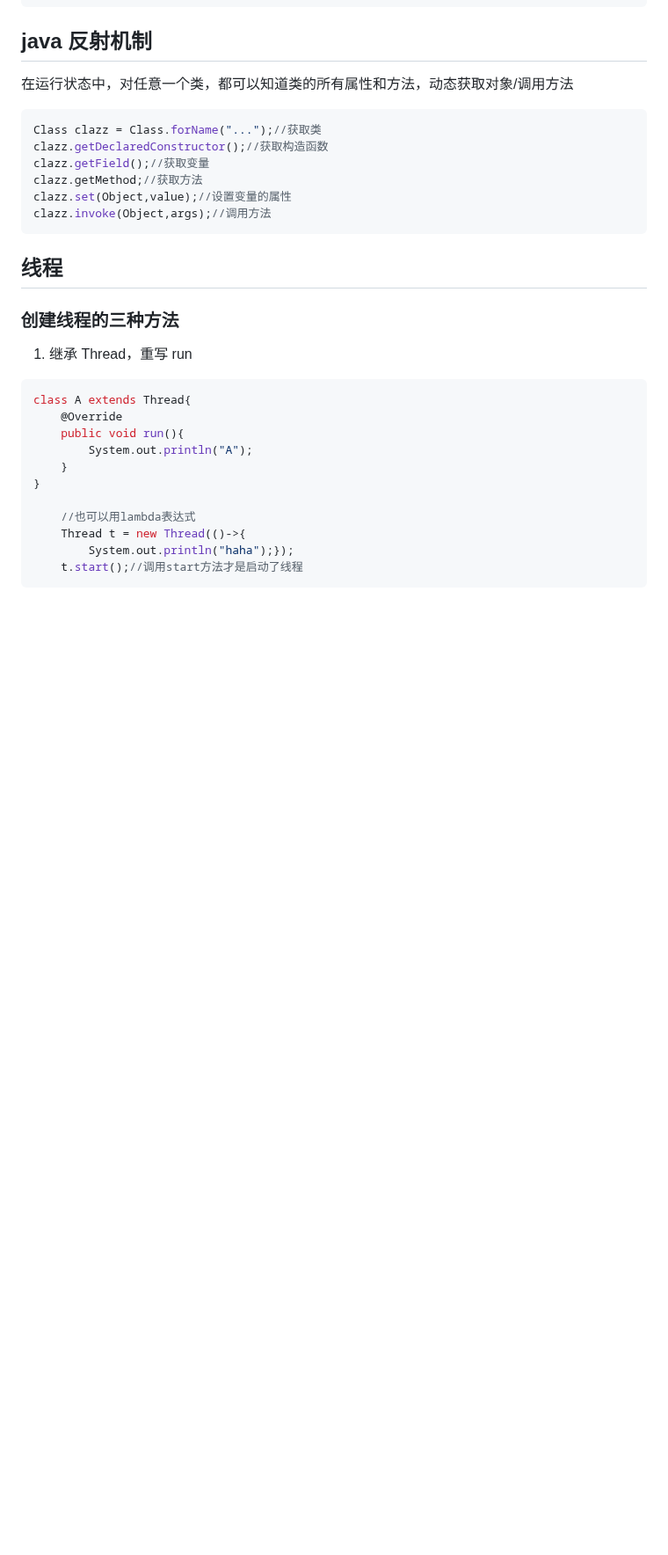
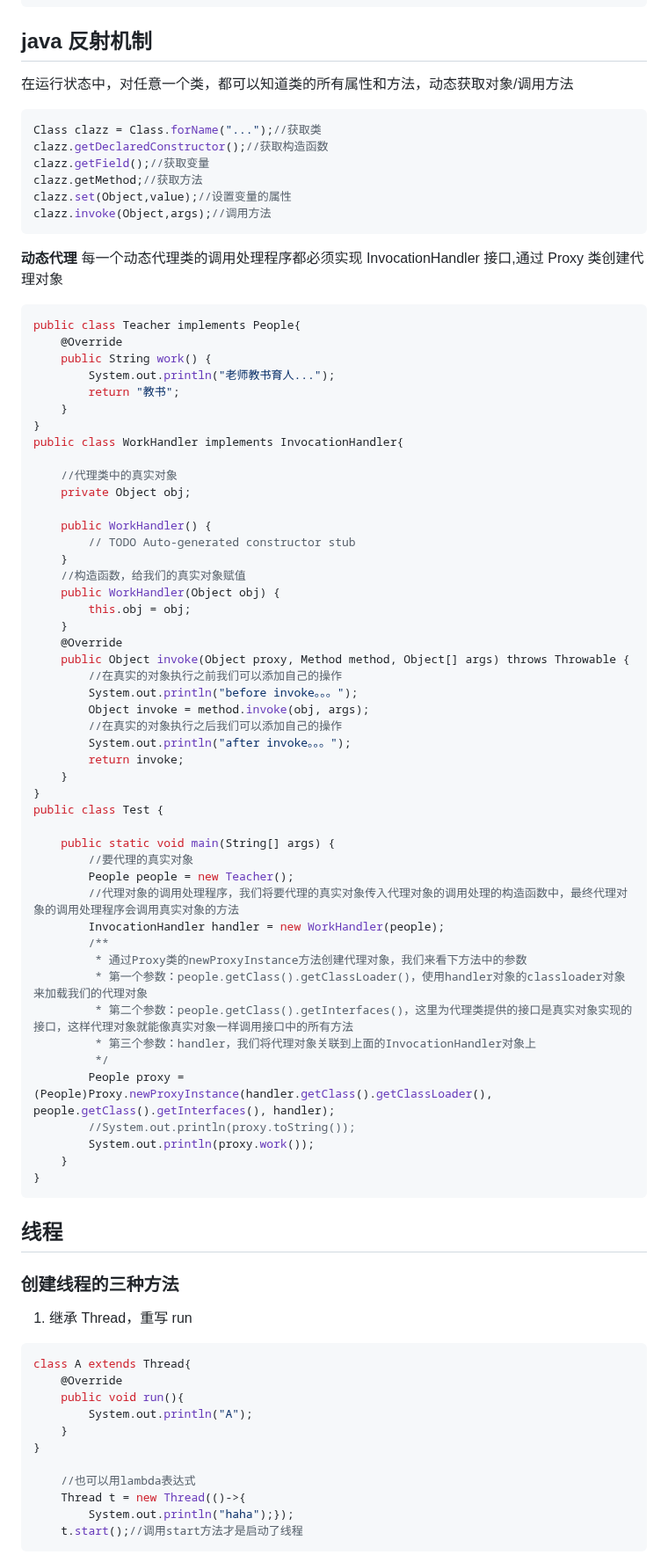
Before and after one commit to Zuiverloon/Bagu_md, a Markdown page: Java.md, the part around the change. Shown at 88% size. Rendered like a GitHub page; blank space fills up the shorter version.

Commit message:
20230105 java

````diff
--- a/Java.md
+++ b/Java.md
@@ -205,6 +205,59 @@ clazz.set(Object,value);//设置变量的属性
 clazz.invoke(Object,args);//调用方法
 ```
 
+**动态代理**
+每一个动态代理类的调用处理程序都必须实现 InvocationHandler 接口,通过 Proxy 类创建代理对象
+
+```java
+public class Teacher implements People{
+    @Override
+    public String work() {
+        System.out.println("老师教书育人...");
+        return "教书";
+    }
+}
+public class WorkHandler implements InvocationHandler{
+
+    //代理类中的真实对象
+    private Object obj;
+
+    public WorkHandler() {
+        // TODO Auto-generated constructor stub
+    }
+    //构造函数，给我们的真实对象赋值
+    public WorkHandler(Object obj) {
+        this.obj = obj;
+    }
+    @Override
+    public Object invoke(Object proxy, Method method, Object[] args) throws Throwable {
+        //在真实的对象执行之前我们可以添加自己的操作
+        System.out.println("before invoke。。。");
+        Object invoke = method.invoke(obj, args);
+        //在真实的对象执行之后我们可以添加自己的操作
+        System.out.println("after invoke。。。");
+        return invoke;
+    }
+}
+public class Test {
+
+    public static void main(String[] args) {
+        //要代理的真实对象
+        People people = new Teacher();
+        //代理对象的调用处理程序，我们将要代理的真实对象传入代理对象的调用处理的构造函数中，最终代理对象的调用处理程序会调用真实对象的方法
+        InvocationHandler handler = new WorkHandler(people);
+        /**
+         * 通过Proxy类的newProxyInstance方法创建代理对象，我们来看下方法中的参数
+         * 第一个参数：people.getClass().getClassLoader()，使用handler对象的classloader对象来加载我们的代理对象
+         * 第二个参数：people.getClass().getInterfaces()，这里为代理类提供的接口是真实对象实现的接口，这样代理对象就能像真实对象一样调用接口中的所有方法
+         * 第三个参数：handler，我们将代理对象关联到上面的InvocationHandler对象上
+         */
+        People proxy = (People)Proxy.newProxyInstance(handler.getClass().getClassLoader(), people.getClass().getInterfaces(), handler);
+        //System.out.println(proxy.toString());
+        System.out.println(proxy.work());
+    }
+}
+```
+
 ## 线程
 
 ### 创建线程的三种方法
````
